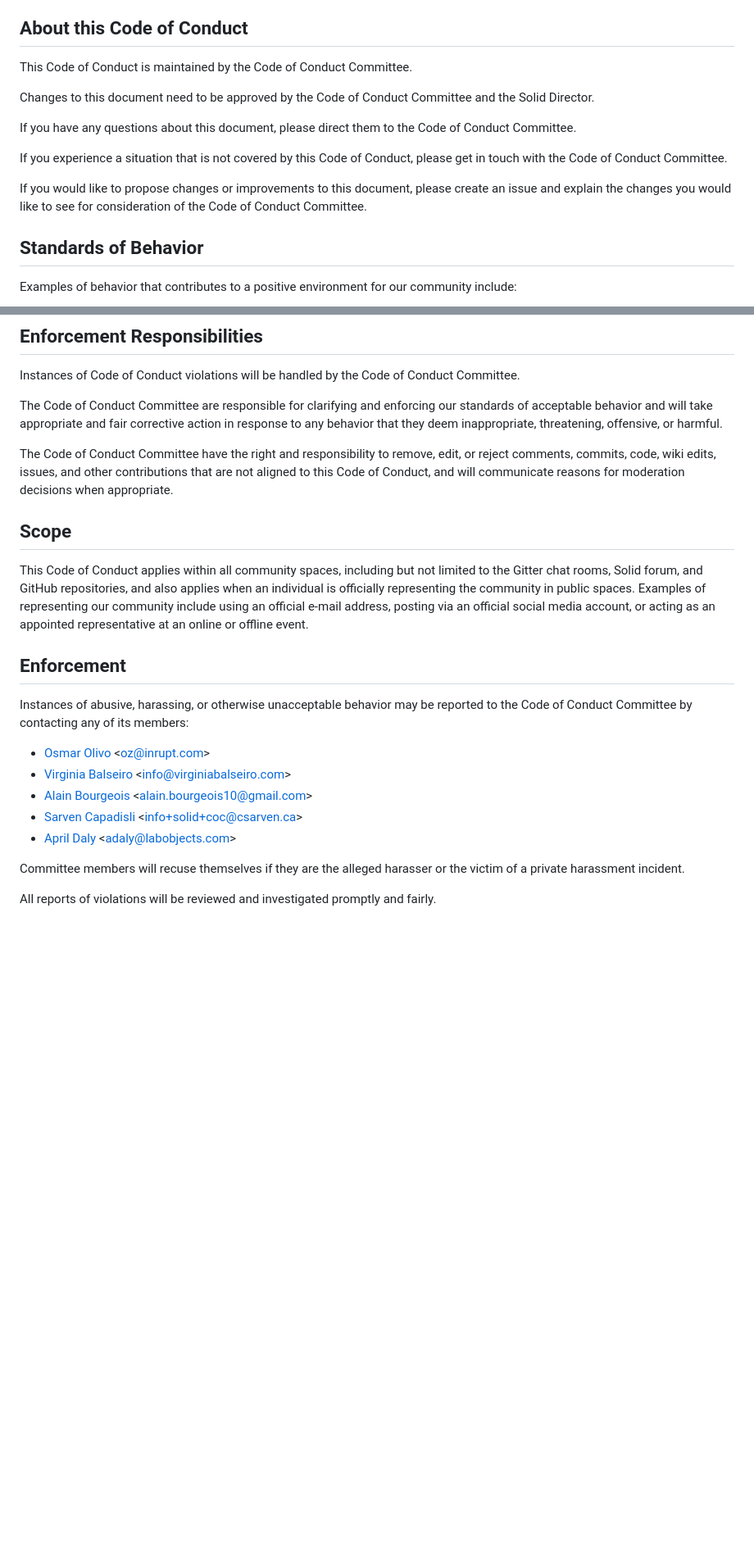
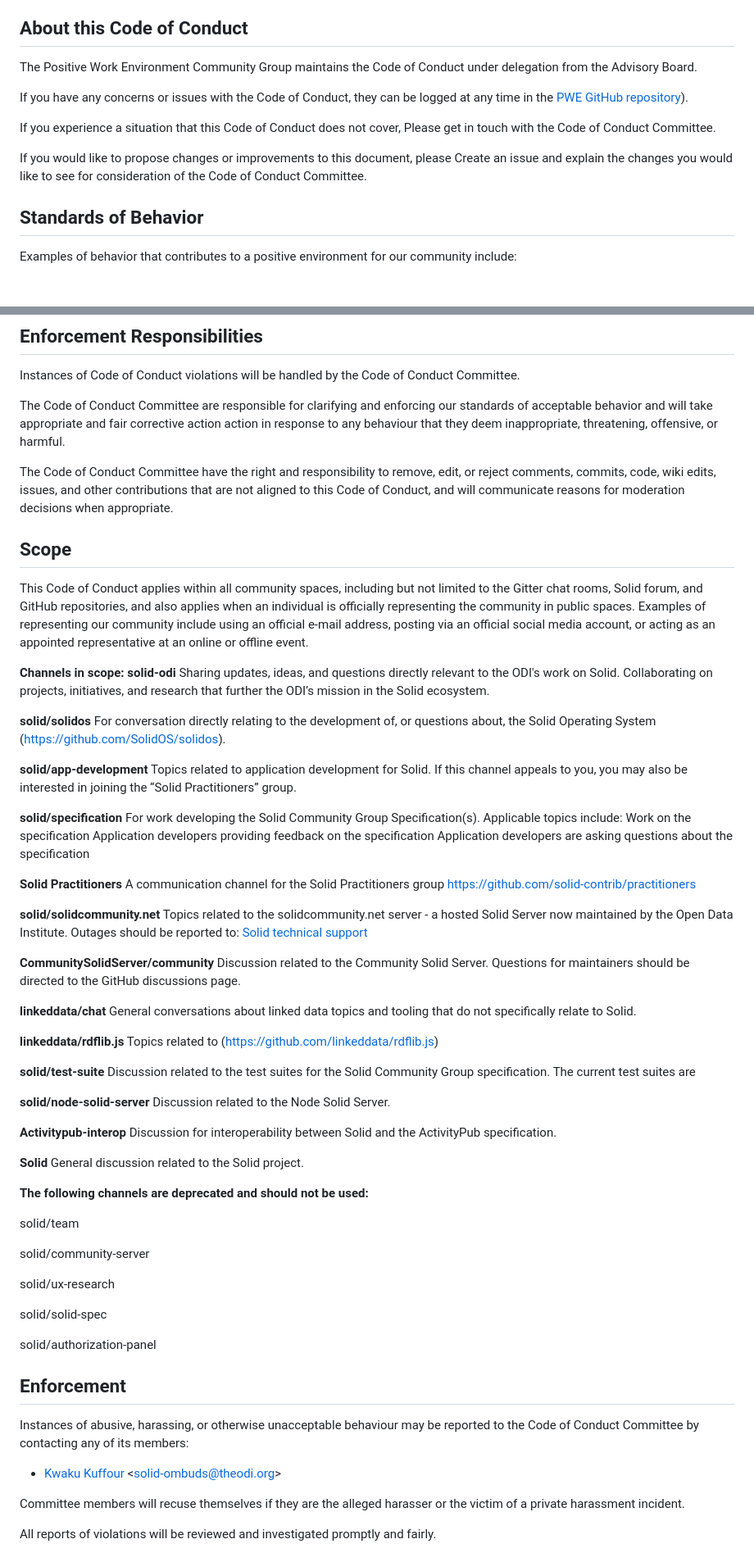
Before and after one commit to solid/process, a Markdown page: code-of-conduct.md, 2 parts joined by grey strips. Shown at 82% size. GitHub-like rendering; blank space fills up the shorter version.

```diff
--- a/code-of-conduct.md
+++ b/code-of-conduct.md
@@ -18,19 +18,15 @@ Conduct](https://www.w3.org/Consortium/cepc/).
 
 ## About this Code of Conduct
 
-This Code of Conduct is maintained by the Code of Conduct Committee.
+The Positive Work Environment Community Group maintains the Code of Conduct under delegation from the Advisory Board.
 
-Changes to this document need to be approved by the Code of Conduct Committee
-and the Solid Director.
+If you have any concerns or issues with the Code of Conduct, they can be logged at any time in the [PWE GitHub repository](https://github.com/w3c/PWETF/)).
 
-If you have any questions about this document, please direct them to the Code of
-Conduct Committee.
-
-If you experience a situation that is not covered by this Code of Conduct,
-please get in touch with the Code of Conduct Committee.
+If you experience a situation that this Code of Conduct does not cover,
+Please get in touch with the Code of Conduct Committee.
 
 If you would like to propose changes or improvements to this document, please
-create an issue and explain the changes you would like to see for consideration
+Create an issue and explain the changes you would like to see for consideration
 of the Code of Conduct Committee.
 
 ## Standards of Behavior
@@ -76,8 +72,8 @@ Instances of Code of Conduct violations will be handled by the Code of Conduct
 Committee.
 
 The Code of Conduct Committee are responsible for clarifying and enforcing our
-standards of acceptable behavior and will take appropriate and fair corrective
-action in response to any behavior that they deem inappropriate, threatening,
+standards of acceptable behavior and will take appropriate and fair corrective action
+action in response to any behaviour that they deem inappropriate, threatening,
 offensive, or harmful.
 
 The Code of Conduct Committee have the right and responsibility to remove, edit,
@@ -94,20 +90,69 @@ spaces. Examples of representing our community include using an official e-mail
 address, posting via an official social media account, or acting as an appointed
 representative at an online or offline event.
 
+**Channels in scope:**
+**solid-odi**
+Sharing updates, ideas, and questions directly relevant to the ODI's work on Solid. Collaborating on projects, initiatives, and research that further the ODI’s mission in the Solid ecosystem.
+
+**solid/solidos**
+For conversation directly relating to the development of, or questions about, the Solid Operating System (https://github.com/SolidOS/solidos).
+
+**solid/app-development**
+Topics related to application development for Solid. If this channel appeals to you, you may also be interested in joining the “Solid Practitioners” group.
+
+**solid/specification**
+For work developing the Solid Community Group Specification(s). Applicable topics include:
+Work on the specification
+Application developers providing feedback on the specification
+Application developers are asking questions about the specification
+
+**Solid Practitioners**
+A communication channel for the Solid Practitioners group https://github.com/solid-contrib/practitioners
+
+**solid/solidcommunity.net**
+Topics related to the solidcommunity.net server - a hosted Solid Server now maintained by the Open Data Institute. Outages should be reported to:
+[Solid technical support](https://service.theodi.org/help/1476250723)
+
+**CommunitySolidServer/community**
+Discussion related to the Community Solid Server. Questions for maintainers should be directed to the GitHub discussions page.
+
+**linkeddata/chat**
+General conversations about linked data topics and tooling that do not specifically relate to Solid.
+
+**linkeddata/rdflib.js**
+Topics related to (https://github.com/linkeddata/rdflib.js)
+
+**solid/test-suite**
+Discussion related to the test suites for the Solid Community Group specification. The current test suites are
+
+**solid/node-solid-server**
+Discussion related to the Node Solid Server.
+
+**Activitypub-interop**
+Discussion for interoperability between Solid and the ActivityPub specification.
+
+**Solid**
+General discussion related to the Solid project.
+
+**The following channels are deprecated and should not be used:**
+
+solid/team
+
+solid/community-server
+
+solid/ux-research
+
+solid/solid-spec
+
+solid/authorization-panel
+
 ## Enforcement
 
-Instances of abusive, harassing, or otherwise unacceptable behavior may be
+Instances of abusive, harassing, or otherwise unacceptable behaviour may be
 reported to the Code of Conduct Committee by contacting any of its members:
 
-* [Osmar Olivo](https://github.com/oolivo) &lt;oz@inrupt.com&gt;
-* [Virginia Balseiro](https://github.com/VirginiaBalseiro)
-  &lt;info@virginiabalseiro.com&gt;
-* [Alain Bourgeois](https://github.com/bourgeoa)
-  &lt;alain.bourgeois10@gmail.com&gt;
-* [Sarven Capadisli](https://github.com/csarven)
-  &lt;info+solid+coc@csarven.ca&gt;
-* [April Daly](https://github.com/LabObjects)
-  &lt;adaly@labobjects.com&gt;
+* [Kwaku Kuffour]() &lt;solid-ombuds@theodi.org&gt;
+
 
 Committee members will recuse themselves if they are the alleged harasser or the
 victim of a private harassment incident.
```
Also changed, not shown: other parts of code-of-conduct.md (+8 -22 lines).
